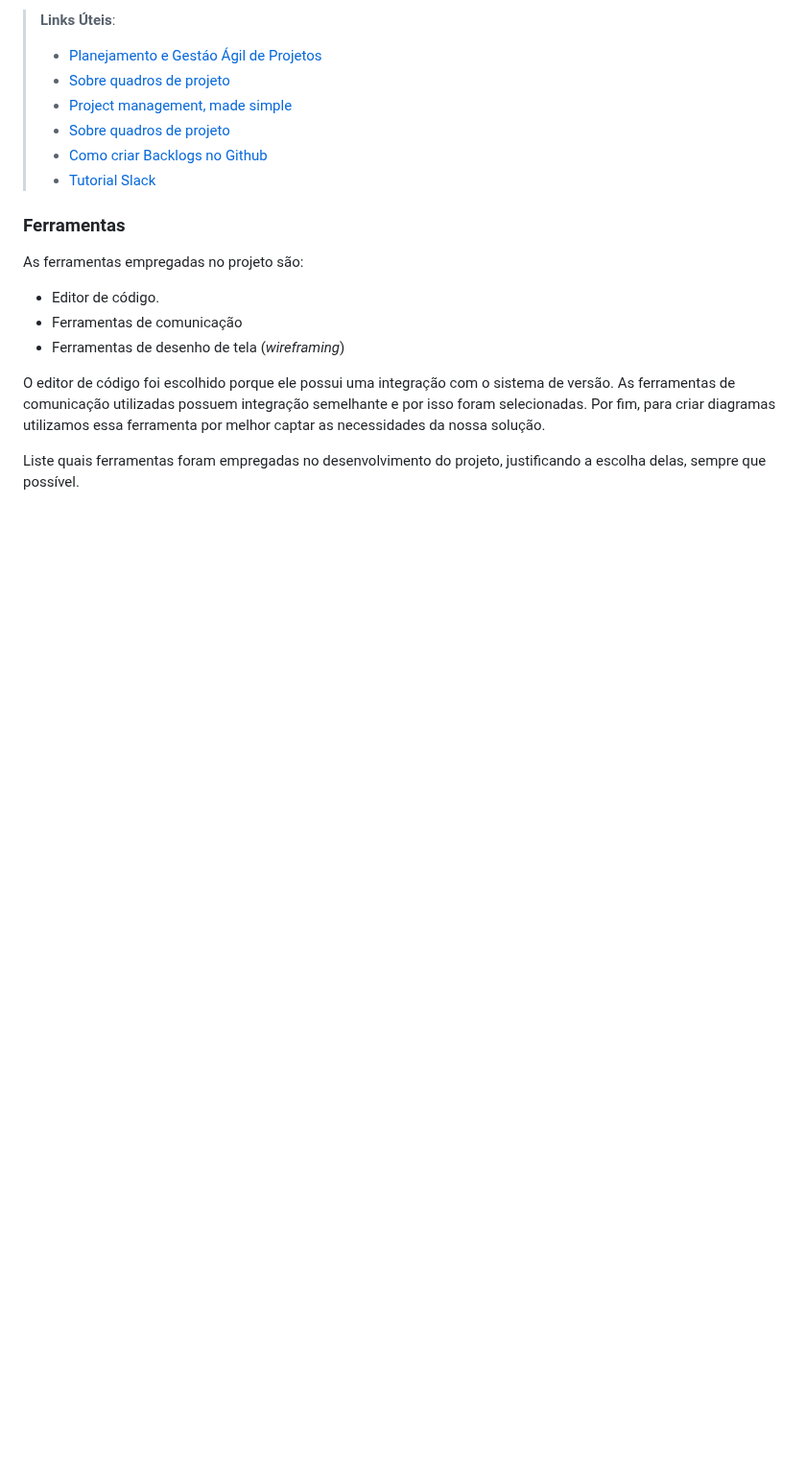
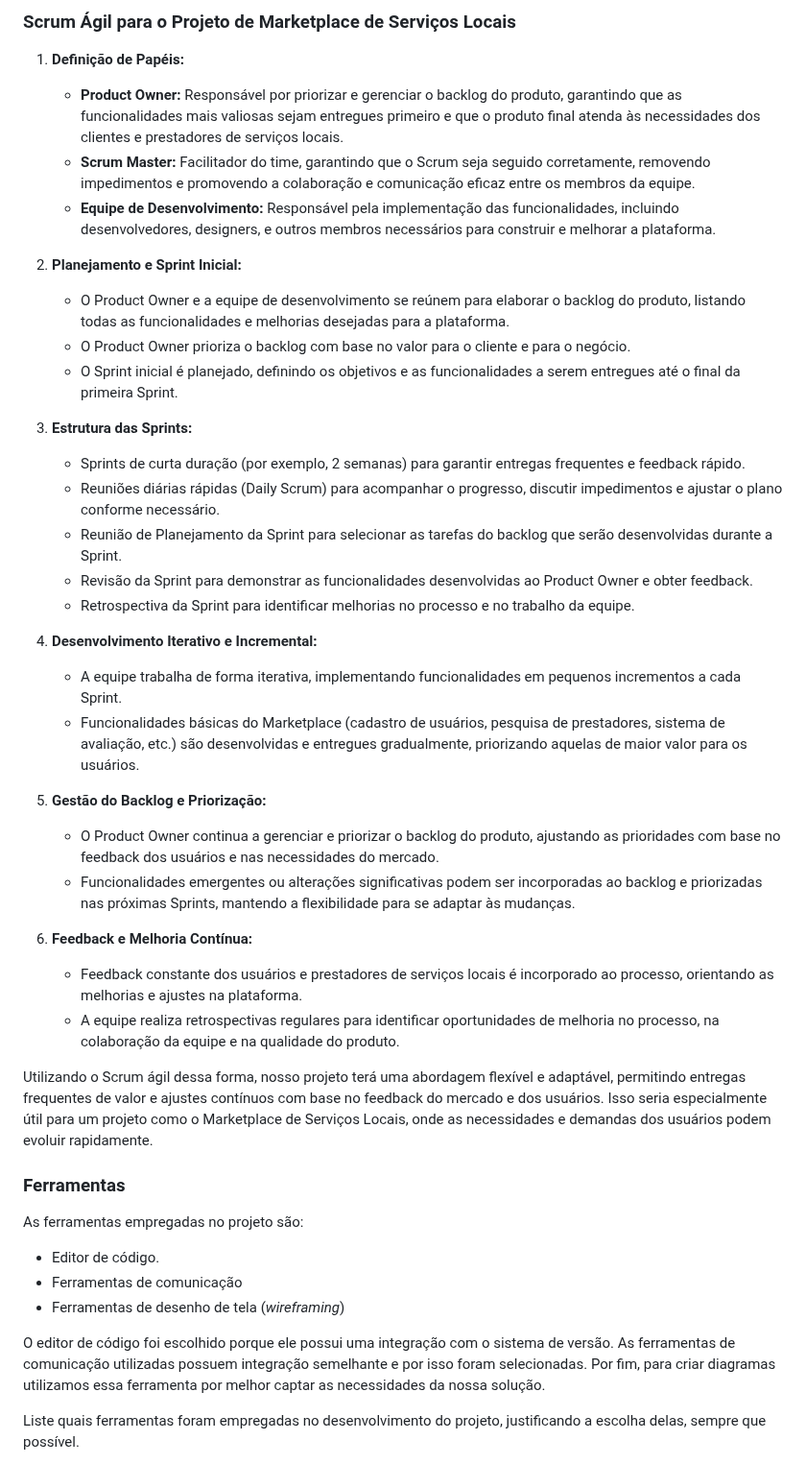
Before and after one commit to ICEI-PUC-Minas-PMV-ADS/pmv-ads-2024-1-e4-proj-infra-t4-connectlocal, a Markdown page: docs/03-Metodologia.md, the part around one of its changes. Shown at 96% size. Drawn GitHub-style; blank space fills up the shorter version.

```diff
--- a/docs/03-Metodologia.md
+++ b/docs/03-Metodologia.md
@@ -64,11 +53,36 @@ Coloque  informações sobre detalhes da implementação do Scrum seguido pelo g
 
-> **Links Úteis**:
-> - [Planejamento e Gestáo Ágil de Projetos](https://pucminas.instructure.com/courses/87878/pages/unidade-2-tema-2-utilizacao-de-ferramentas-para-controle-de-versoes-de-software)
-> - [Sobre quadros de projeto](https://docs.github.com/pt/issues/organizing-your-work-with-project-boards/managing-project-boards/about-project-boards)
-> - [Project management, made simple](https://github.com/features/project-management/)
-> - [Sobre quadros de projeto](https://docs.github.com/pt/github/managing-your-work-on-github/about-project-boards)
-> - [Como criar Backlogs no Github](https://www.youtube.com/watch?v=RXEy6CFu9Hk)
-> - [Tutorial Slack](https://slack.com/intl/en-br/)
+### Scrum Ágil para o Projeto de Marketplace de Serviços Locais
+
+1. **Definição de Papéis:**
+   - **Product Owner:** Responsável por priorizar e gerenciar o backlog do produto, garantindo que as funcionalidades mais valiosas sejam entregues primeiro e que o produto final atenda às necessidades dos clientes e prestadores de serviços locais.
+   - **Scrum Master:** Facilitador do time, garantindo que o Scrum seja seguido corretamente, removendo impedimentos e promovendo a colaboração e comunicação eficaz entre os membros da equipe.
+   - **Equipe de Desenvolvimento:** Responsável pela implementação das funcionalidades, incluindo desenvolvedores, designers, e outros membros necessários para construir e melhorar a plataforma.
+
+2. **Planejamento e Sprint Inicial:**
+   - O Product Owner e a equipe de desenvolvimento se reúnem para elaborar o backlog do produto, listando todas as funcionalidades e melhorias desejadas para a plataforma.
+   - O Product Owner prioriza o backlog com base no valor para o cliente e para o negócio.
+   - O Sprint inicial é planejado, definindo os objetivos e as funcionalidades a serem entregues até o final da primeira Sprint.
+
+3. **Estrutura das Sprints:**
+   - Sprints de curta duração (por exemplo, 2 semanas) para garantir entregas frequentes e feedback rápido.
+   - Reuniões diárias rápidas (Daily Scrum) para acompanhar o progresso, discutir impedimentos e ajustar o plano conforme necessário.
+   - Reunião de Planejamento da Sprint para selecionar as tarefas do backlog que serão desenvolvidas durante a Sprint.
+   - Revisão da Sprint para demonstrar as funcionalidades desenvolvidas ao Product Owner e obter feedback.
+   - Retrospectiva da Sprint para identificar melhorias no processo e no trabalho da equipe.
+
+4. **Desenvolvimento Iterativo e Incremental:**
+   - A equipe trabalha de forma iterativa, implementando funcionalidades em pequenos incrementos a cada Sprint.
+   - Funcionalidades básicas do Marketplace (cadastro de usuários, pesquisa de prestadores, sistema de avaliação, etc.) são desenvolvidas e entregues gradualmente, priorizando aquelas de maior valor para os usuários.
+
+5. **Gestão do Backlog e Priorização:**
+   - O Product Owner continua a gerenciar e priorizar o backlog do produto, ajustando as prioridades com base no feedback dos usuários e nas necessidades do mercado.
+   - Funcionalidades emergentes ou alterações significativas podem ser incorporadas ao backlog e priorizadas nas próximas Sprints, mantendo a flexibilidade para se adaptar às mudanças.
+
+6. **Feedback e Melhoria Contínua:**
+   - Feedback constante dos usuários e prestadores de serviços locais é incorporado ao processo, orientando as melhorias e ajustes na plataforma.
+   - A equipe realiza retrospectivas regulares para identificar oportunidades de melhoria no processo, na colaboração da equipe e na qualidade do produto.
+
+Utilizando o Scrum ágil dessa forma, nosso projeto terá uma abordagem flexível e adaptável, permitindo entregas frequentes de valor e ajustes contínuos com base no feedback do mercado e dos usuários. Isso seria especialmente útil para um projeto como o Marketplace de Serviços Locais, onde as necessidades e demandas dos usuários podem evoluir rapidamente.
 
 ### Ferramentas
 
```
Also changed, not shown: other parts of docs/03-Metodologia.md (+19 -30 lines).
